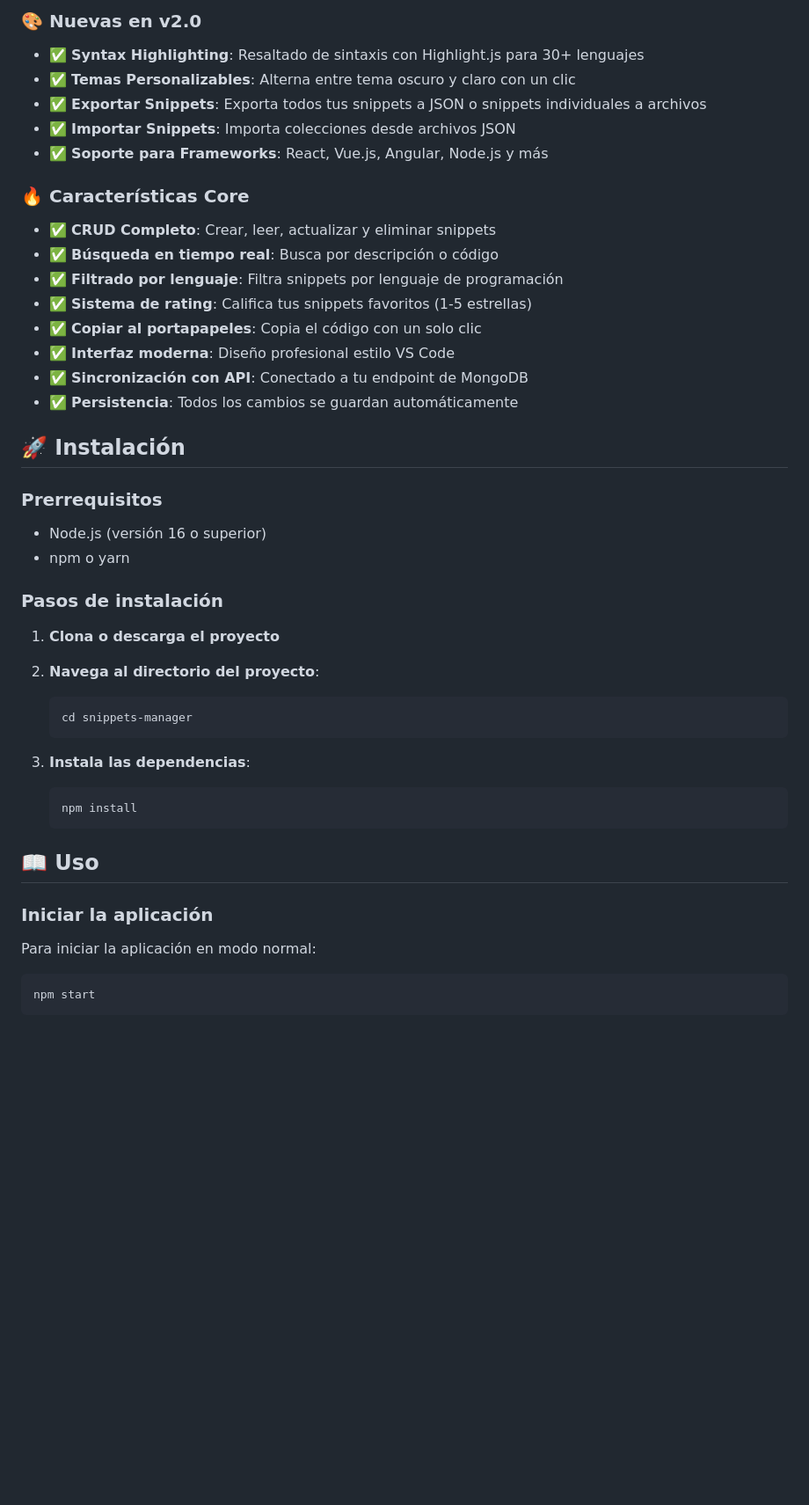
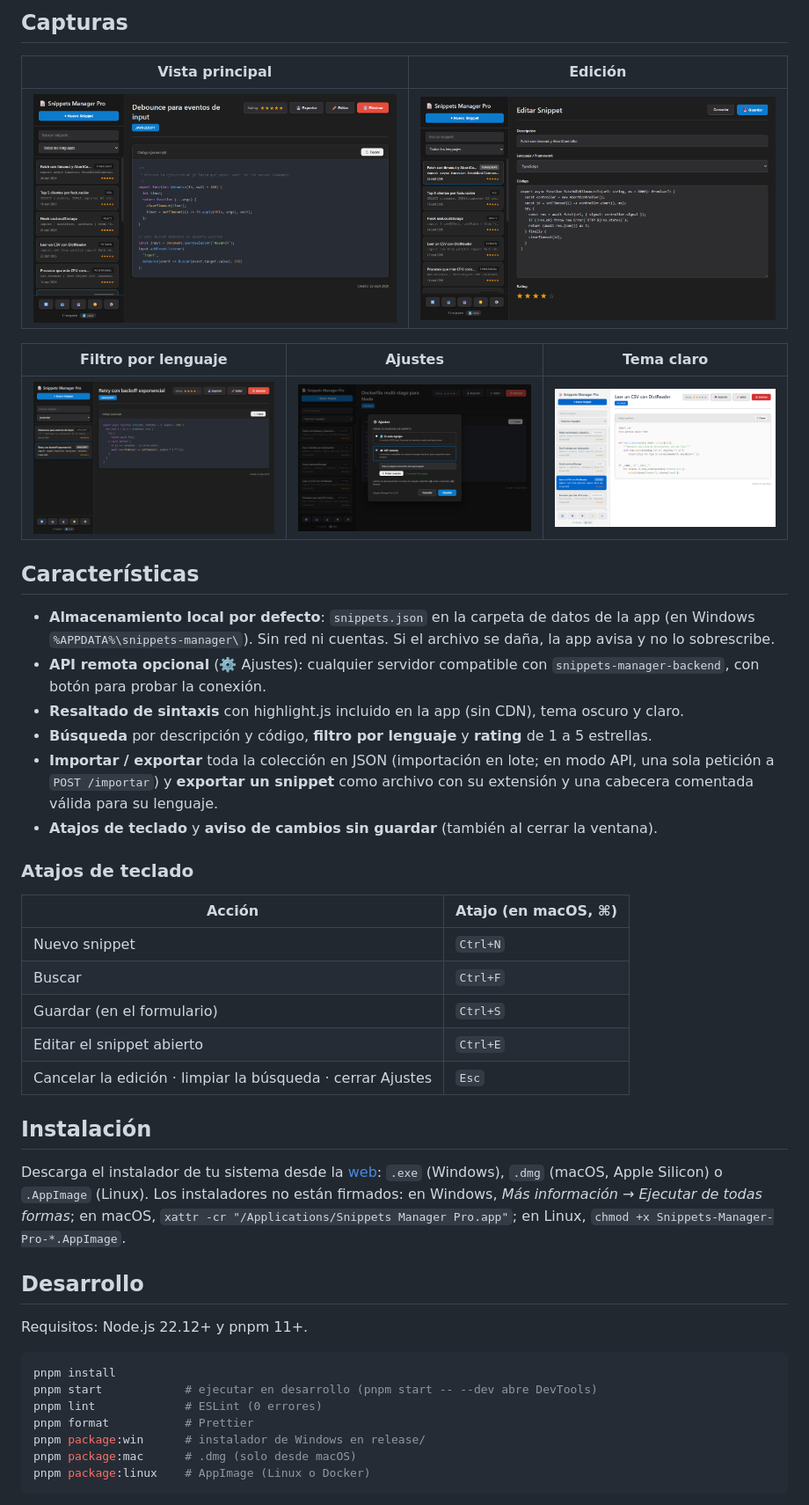
Before and after one commit to cmurestudillos/snippets-manager, a Markdown page: README.md, the part around one of its changes. Shown at 88% size. Drawn GitHub-style; blank space fills up the shorter version.

Commit message:
docs: README con la web, capturas, atajos, API remota y cómo publicar una versión
Co-Authored-By: Claude Opus 5.5 <noreply@anthropic.com>

````diff
--- a/README.md
+++ b/README.md
@@ -10,48 +13,55 @@ Aplicación de escritorio profesional creada con Electron para gestionar snippet
 
-### 🎨 **Nuevas en v2.0**
-- ✅ **Syntax Highlighting**: Resaltado de sintaxis con Highlight.js para 30+ lenguajes
-- ✅ **Temas Personalizables**: Alterna entre tema oscuro y claro con un clic
-- ✅ **Exportar Snippets**: Exporta todos tus snippets a JSON o snippets individuales a archivos
-- ✅ **Importar Snippets**: Importa colecciones desde archivos JSON
-- ✅ **Soporte para Frameworks**: React, Vue.js, Angular, Node.js y más
+## Capturas
 
-### 🔥 **Características Core**
-- ✅ **CRUD Completo**: Crear, leer, actualizar y eliminar snippets
-- ✅ **Búsqueda en tiempo real**: Busca por descripción o código
-- ✅ **Filtrado por lenguaje**: Filtra snippets por lenguaje de programación
-- ✅ **Sistema de rating**: Califica tus snippets favoritos (1-5 estrellas)
-- ✅ **Copiar al portapapeles**: Copia el código con un solo clic
-- ✅ **Interfaz moderna**: Diseño profesional estilo VS Code
-- ✅ **Sincronización con API**: Conectado a tu endpoint de MongoDB
-- ✅ **Persistencia**: Todos los cambios se guardan automáticamente
+| Vista principal                                      | Edición                                          |
+| ---------------------------------------------------- | ------------------------------------------------ |
+| ![Vista principal](docs/assets/screenshots/01-principal.png) | ![Edición](docs/assets/screenshots/02-edicion.png) |
 
-## 🚀 Instalación
+| Filtro por lenguaje                                            | Ajustes                                          | Tema claro                                           |
+| -------------------------------------------------------------- | ------------------------------------------------ | ---------------------------------------------------- |
+| ![Filtro por lenguaje](docs/assets/screenshots/03-filtro-lenguaje.png) | ![Ajustes](docs/assets/screenshots/04-ajustes.png) | ![Tema claro](docs/assets/screenshots/05-tema-claro.png) |
 
-### Prerrequisitos
+## Características
 
-- Node.js (versión 16 o superior)
-- npm o yarn
+- **Almacenamiento local por defecto**: `snippets.json` en la carpeta de datos de la app (en Windows
+  `%APPDATA%\snippets-manager\`). Sin red ni cuentas. Si el archivo se daña, la app avisa y no lo sobrescribe.
+- **API remota opcional** (⚙️ Ajustes): cualquier servidor compatible con `snippets-manager-backend`, con botón para
+  probar la conexión.
+- **Resaltado de sintaxis** con highlight.js incluido en la app (sin CDN), tema oscuro y claro.
+- **Búsqueda** por descripción y código, **filtro por lenguaje** y **rating** de 1 a 5 estrellas.
+- **Importar / exportar** toda la colección en JSON (importación en lote; en modo API, una sola petición a
+  `POST /importar`) y **exportar un snippet** como archivo con su extensión y una cabecera comentada válida para su
+  lenguaje.
+- **Atajos de teclado** y **aviso de cambios sin guardar** (también al cerrar la ventana).
 
-### Pasos de instalación
+### Atajos de teclado
 
-1. **Clona o descarga el proyecto**
+| Acción                                                   | Atajo (en macOS, ⌘) |
+| -------------------------------------------------------- | ------------------- |
+| Nuevo snippet                                            | `Ctrl+N`            |
+| Buscar                                                   | `Ctrl+F`            |
+| Guardar (en el formulario)                               | `Ctrl+S`            |
+| Editar el snippet abierto                                | `Ctrl+E`            |
+| Cancelar la edición · limpiar la búsqueda · cerrar Ajustes | `Esc`             |
 
-2. **Navega al directorio del proyecto**:
-   ```bash
-   cd snippets-manager
-   ```
+## Instalación
 
-3. **Instala las dependencias**:
-   ```bash
-   npm install
-   ```
+Descarga el instalador de tu sistema desde la [web](https://cmurestudillos.github.io/snippets-manager/#/descargas):
+`.exe` (Windows), `.dmg` (macOS, Apple Silicon) o `.AppImage` (Linux). Los instaladores no están firmados: en Windows,
+_Más información → Ejecutar de todas formas_; en macOS, `xattr -cr "/Applications/Snippets Manager Pro.app"`; en
+Linux, `chmod +x Snippets-Manager-Pro-*.AppImage`.
 
-## 📖 Uso
+## Desarrollo
 
-### Iniciar la aplicación
+Requisitos: Node.js 22.12+ y pnpm 11+.
 
-Para iniciar la aplicación en modo normal:
 ```bash
-npm start
+pnpm install
+pnpm start            # ejecutar en desarrollo (pnpm start -- --dev abre DevTools)
+pnpm lint             # ESLint (0 errores)
+pnpm format           # Prettier
+pnpm package:win      # instalador de Windows en release/
+pnpm package:mac      # .dmg (solo desde macOS)
+pnpm package:linux    # AppImage (Linux o Docker)
 ```
 
````
Also changed, not shown: other parts of README.md (+53 -259 lines).
